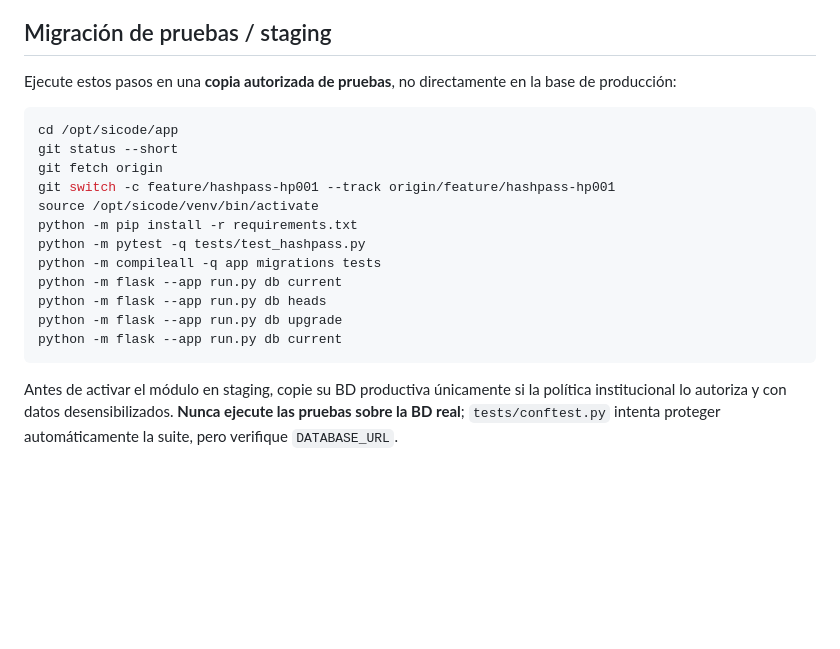
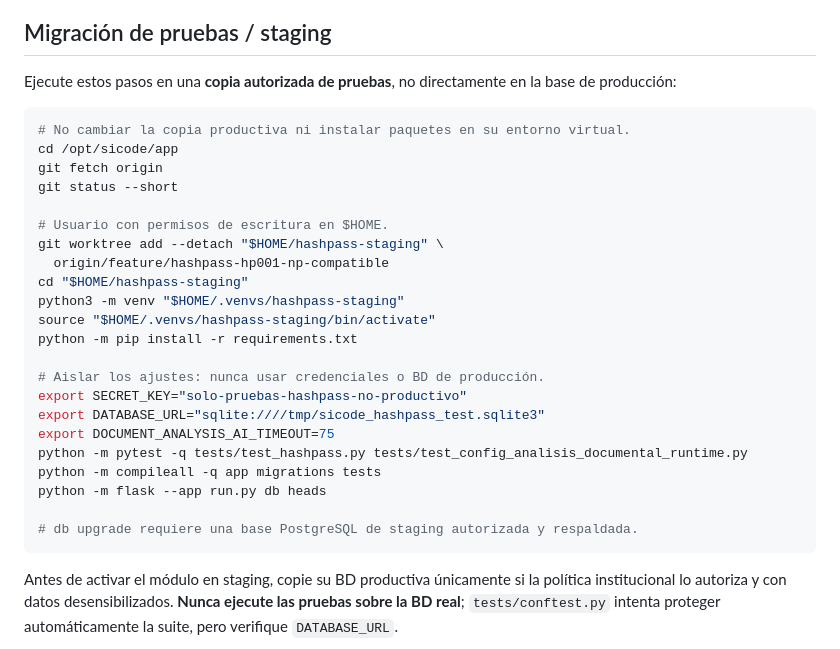
Before and after one commit to RGDeveloper-UCT/SICODE-UCT, a Markdown page: docs/HASHPASS.md, the part around the change. Rendered like a GitHub page; blank space fills up the shorter version.

Commit message:
docs(hashpass): staging aislado sin modificar dependencias de producción

````diff
--- a/docs/HASHPASS.md
+++ b/docs/HASHPASS.md
@@ -40,18 +40,28 @@ No existe recuperación silenciosa: perder la maestra implica perder acceso a la
 Ejecute estos pasos en una **copia autorizada de pruebas**, no directamente en la base de producción:
 
 ```bash
+# No cambiar la copia productiva ni instalar paquetes en su entorno virtual.
 cd /opt/sicode/app
+git fetch origin
 git status --short
-git fetch origin
-git switch -c feature/hashpass-hp001 --track origin/feature/hashpass-hp001
-source /opt/sicode/venv/bin/activate
+
+# Usuario con permisos de escritura en $HOME.
+git worktree add --detach "$HOME/hashpass-staging" \
+  origin/feature/hashpass-hp001-np-compatible
+cd "$HOME/hashpass-staging"
+python3 -m venv "$HOME/.venvs/hashpass-staging"
+source "$HOME/.venvs/hashpass-staging/bin/activate"
 python -m pip install -r requirements.txt
-python -m pytest -q tests/test_hashpass.py
+
+# Aislar los ajustes: nunca usar credenciales o BD de producción.
+export SECRET_KEY="solo-pruebas-hashpass-no-productivo"
+export DATABASE_URL="sqlite:////tmp/sicode_hashpass_test.sqlite3"
+export DOCUMENT_ANALYSIS_AI_TIMEOUT=75
+python -m pytest -q tests/test_hashpass.py tests/test_config_analisis_documental_runtime.py
 python -m compileall -q app migrations tests
-python -m flask --app run.py db current
 python -m flask --app run.py db heads
-python -m flask --app run.py db upgrade
-python -m flask --app run.py db current
+
+# db upgrade requiere una base PostgreSQL de staging autorizada y respaldada.
 ```
 
 Antes de activar el módulo en staging, copie su BD productiva únicamente si la política institucional lo autoriza y con datos desensibilizados. **Nunca ejecute las pruebas sobre la BD real**; `tests/conftest.py` intenta proteger automáticamente la suite, pero verifique `DATABASE_URL`.
````
